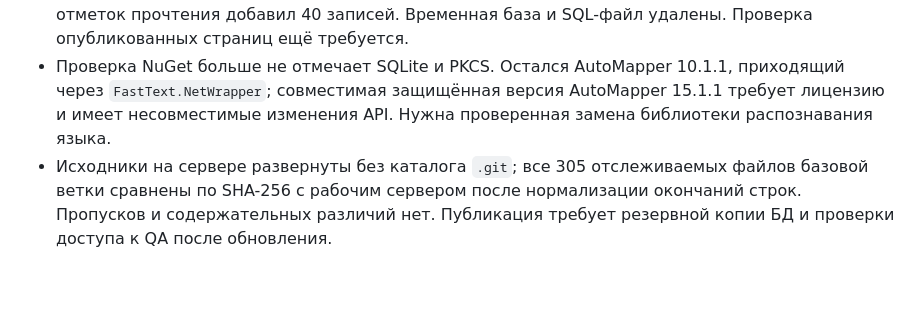
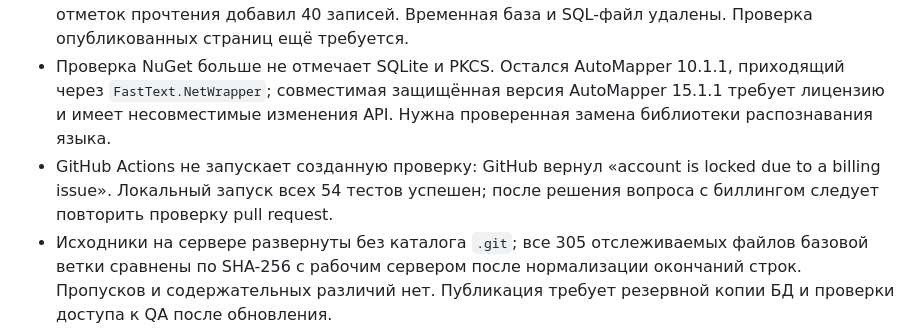
Before and after one commit to nikostap/TechSupportRagBot, a Markdown page: AUDIT_REMEDIATION.md, the part around the change. GitHub-like rendering; blank space fills up the shorter version.

Commit message:
Document blocked GitHub Actions check

```diff
--- a/AUDIT_REMEDIATION.md
+++ b/AUDIT_REMEDIATION.md
@@ -38,4 +38,5 @@
 - 54 теста прошли локально после перехода на .NET 10. Новые миграции видны в списке EF, но на рабочей базе ещё не применялись.
 - Все три миграции успешно применились к отдельной копии рабочей PostgreSQL-базы; перенос отметок прочтения добавил 40 записей. Временная база и SQL-файл удалены. Проверка опубликованных страниц ещё требуется.
 - Проверка NuGet больше не отмечает SQLite и PKCS. Остался AutoMapper 10.1.1, приходящий через `FastText.NetWrapper`; совместимая защищённая версия AutoMapper 15.1.1 требует лицензию и имеет несовместимые изменения API. Нужна проверенная замена библиотеки распознавания языка.
+- GitHub Actions не запускает созданную проверку: GitHub вернул «account is locked due to a billing issue». Локальный запуск всех 54 тестов успешен; после решения вопроса с биллингом следует повторить проверку pull request.
 - Исходники на сервере развернуты без каталога `.git`; все 305 отслеживаемых файлов базовой ветки сравнены по SHA-256 с рабочим сервером после нормализации окончаний строк. Пропусков и содержательных различий нет. Публикация требует резервной копии БД и проверки доступа к QA после обновления.
```
